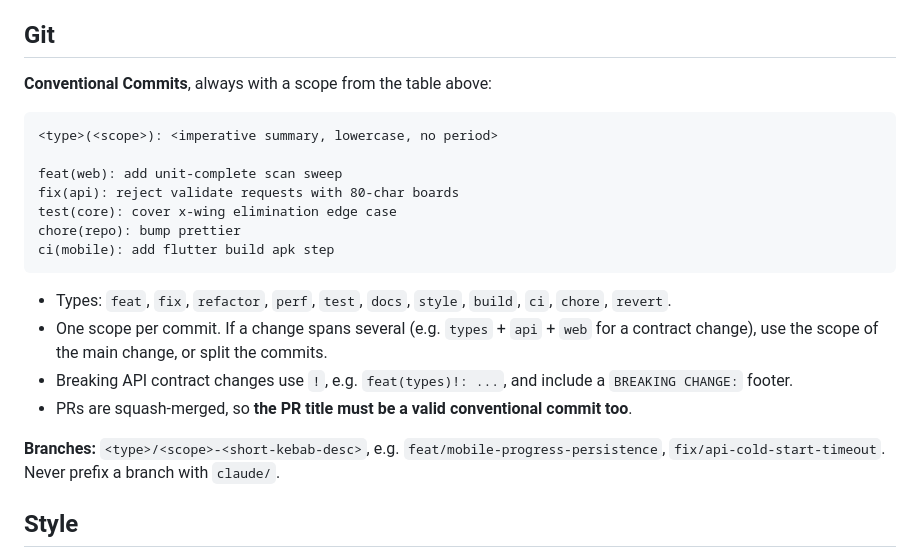
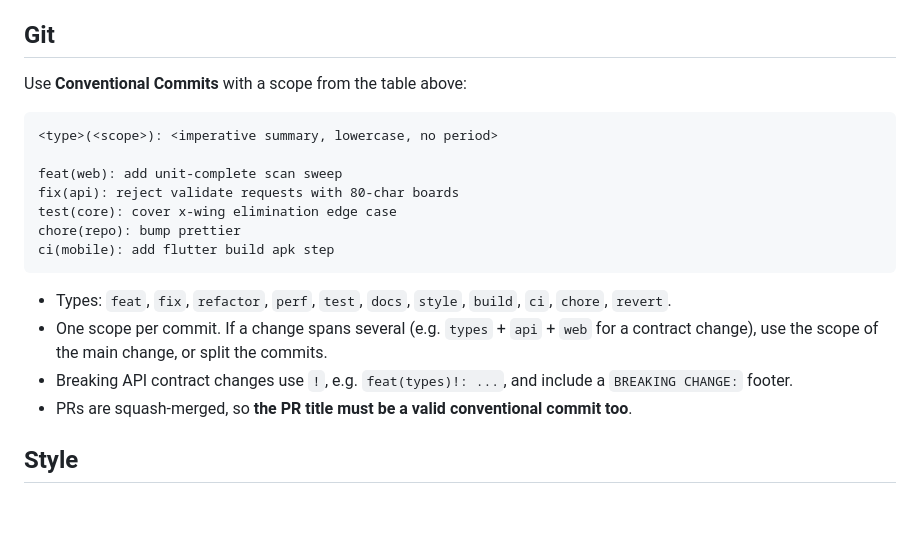
Before and after one commit to robertvilladev/sudoku-2077, a Markdown page: AGENTS.md, the part around the change. GitHub-like rendering; blank space fills up the shorter version.

Commit message:
docs(repo): drop branch naming rule from AGENTS.md
Co-Authored-By: Claude Opus 5.5 <noreply@anthropic.com>
Claude-Session: https://claude.ai/code/session_011jRfN4jFpQMDJzRFwP5dcc

````diff
--- a/AGENTS.md
+++ b/AGENTS.md
@@ -44,7 +44,7 @@ Invariants:
 
 ## Git
 
-**Conventional Commits**, always with a scope from the table above:
+Use **Conventional Commits** with a scope from the table above:
 
 ```
 <type>(<scope>): <imperative summary, lowercase, no period>
@@ -61,8 +61,6 @@ ci(mobile): add flutter build apk step
 - Breaking API contract changes use `!`, e.g. `feat(types)!: ...`, and include a `BREAKING CHANGE:` footer.
 - PRs are squash-merged, so **the PR title must be a valid conventional commit too**.
 
-**Branches:** `<type>/<scope>-<short-kebab-desc>`, e.g. `feat/mobile-progress-persistence`, `fix/api-cold-start-timeout`. Never prefix a branch with `claude/`.
-
 ## Style
 
 - Match the surrounding code. Prettier + ESLint for TS, `dart format` for Dart (Prettier ignores `apps/mobile/`).
````
